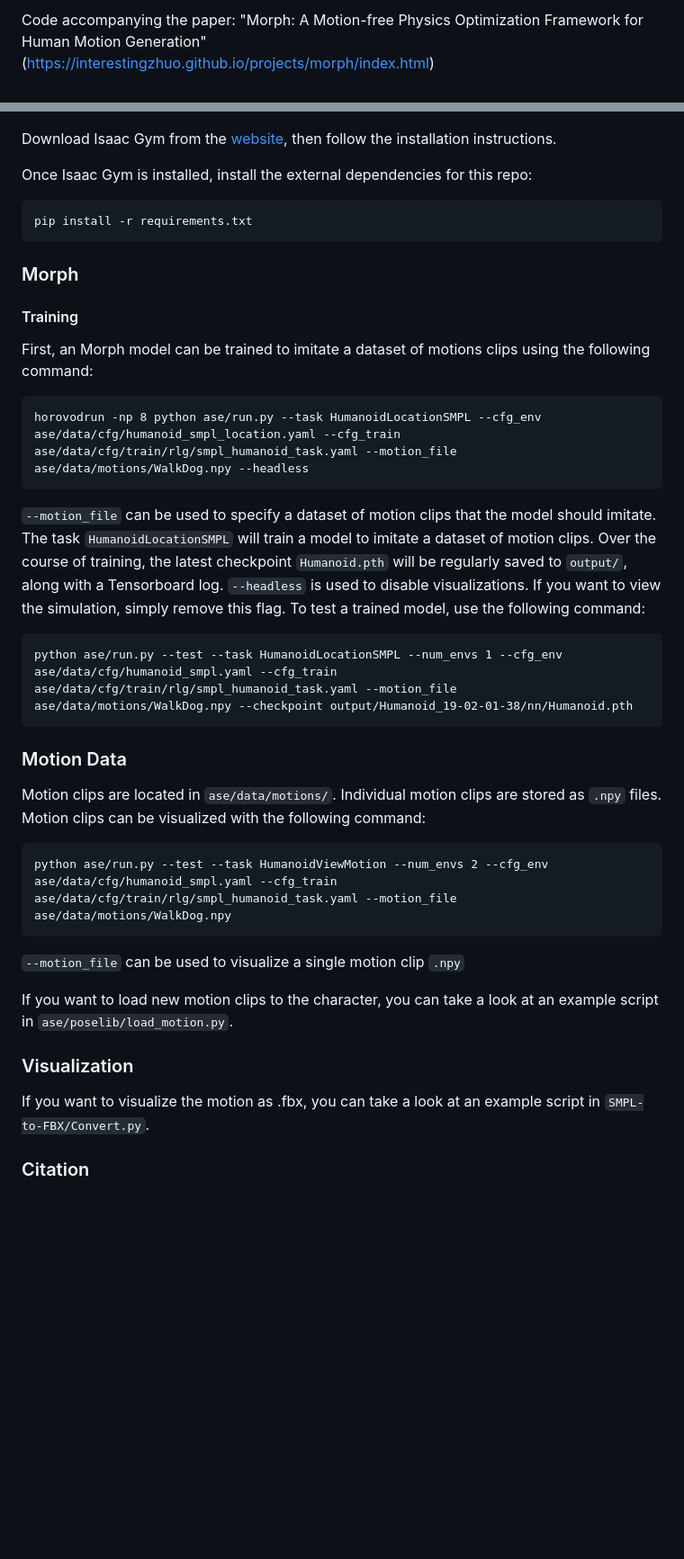
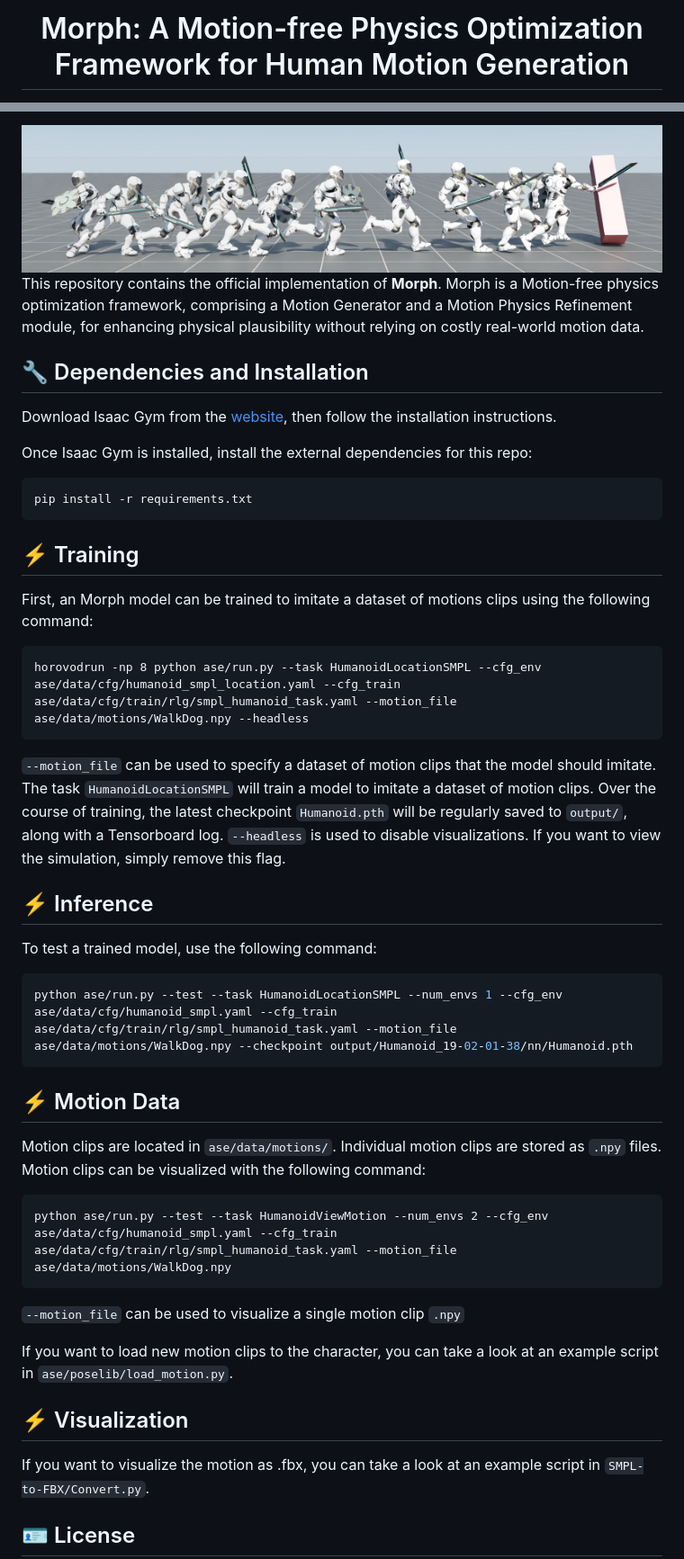
Before and after one commit to interestingzhuo/Morph, a Markdown page: README.md, 2 parts joined by grey strips. Shown: that part at 90% size. GitHub-like rendering; blank space fills up the shorter version.

````diff
--- a/README.md
+++ b/README.md
@@ -2,5 +2,3 @@
 
-Code accompanying the paper:
-"Morph: A Motion-free Physics Optimization Framework for Human Motion Generation" \
-(https://interestingzhuo.github.io/projects/morph/index.html)
+<h1>Morph: A Motion-free Physics Optimization Framework for Human Motion Generation</h1>
 
@@ -9,3 +24,13 @@ Code accompanying the paper:
+<be>
+
+<div align="center">
+<img src="images/ase_teaser.png" alt="teaser" width="100%">
+</div>
+
+This repository contains the official implementation of **Morph**. Morph is a Motion-free physics optimization framework, comprising a Motion Generator and a Motion Physics Refinement module, for enhancing physical plausibility without relying on costly real-world motion data.
+
+## 🔧 Dependencies and Installation
+
 
 Download Isaac Gym from the [website](https://developer.nvidia.com/isaac-gym), then
 follow the installation instructions.
@@ -17,9 +42,7 @@ pip install -r requirements.txt
 ```
 
 
-### Morph
-
-#### Training
+## ⚡ Training
 
 First, an Morph model can be trained to imitate a dataset of motions clips using the following command:
 ```
@@ -29,13 +52,17 @@ horovodrun -np 8 python ase/run.py --task HumanoidLocationSMPL --cfg_env ase/dat
 The task `HumanoidLocationSMPL` will train a model to imitate a dataset of motion clips.
 Over the course of training, the latest checkpoint `Humanoid.pth` will be regularly saved to `output/`,
 along with a Tensorboard log. `--headless` is used to disable visualizations. If you want to view the
-simulation, simply remove this flag. To test a trained model, use the following command:
-```
+simulation, simply remove this flag.
+
+## ⚡ Inference
+
+To test a trained model, use the following command:
+```shell
 python ase/run.py --test --task HumanoidLocationSMPL --num_envs 1 --cfg_env ase/data/cfg/humanoid_smpl.yaml --cfg_train ase/data/cfg/train/rlg/smpl_humanoid_task.yaml --motion_file ase/data/motions/WalkDog.npy --checkpoint output/Humanoid_19-02-01-38/nn/Humanoid.pth
 ```
 
 
-### Motion Data
+## ⚡ Motion Data
 
 Motion clips are located in `ase/data/motions/`. Individual motion clips are stored as `.npy` files.  Motion clips can be visualized with the following command:
 ```
@@ -46,10 +73,10 @@ python ase/run.py --test --task HumanoidViewMotion --num_envs 2 --cfg_env ase/da
 If you want to load new motion clips to the character, you can take a look at an example script in `ase/poselib/load_motion.py`.
 
 
-### Visualization
+## ⚡ Visualization
 
 If you want to visualize the motion as .fbx, you can take a look at an example script in `SMPL-to-FBX/Convert.py`.
 
 
-### Citation
+## 🪪 License
 
````
Also changed, not shown: other parts of README.md (+31 -3 lines).
